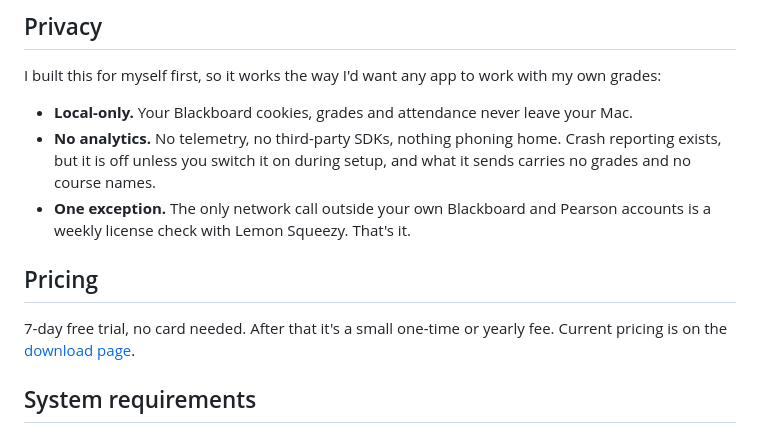
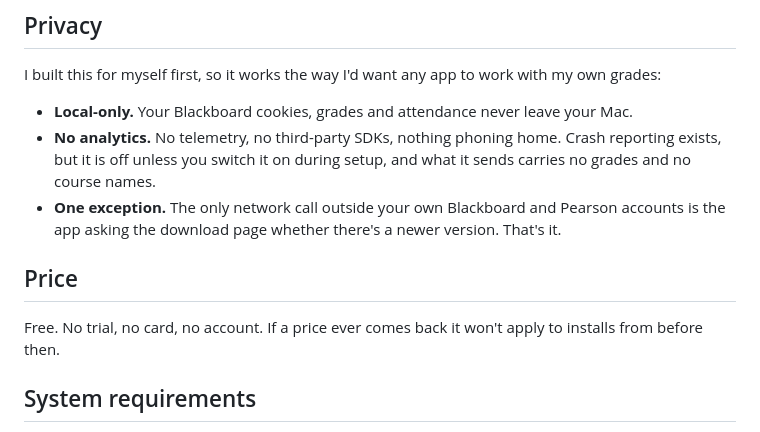
Before and after one commit to kaikempe/bb-tracker, a Markdown page: README.md, the part around the change. GitHub-like rendering.

Commit message:
The app is free
2.9.6 took the price off, so the two lines here that still described a paid app
go with it: the trial and the fee, and the weekly Lemon Squeezy licence check
in the privacy list, which the app no longer makes.

Co-Authored-By: Claude Opus 5 <noreply@anthropic.com>

```diff
--- a/README.md
+++ b/README.md
@@ -80,11 +80,11 @@ I built this for myself first, so it works the way I'd want any app to work with
 
 - **Local-only.** Your Blackboard cookies, grades and attendance never leave your Mac.
 - **No analytics.** No telemetry, no third-party SDKs, nothing phoning home. Crash reporting exists, but it is off unless you switch it on during setup, and what it sends carries no grades and no course names.
-- **One exception.** The only network call outside your own Blackboard and Pearson accounts is a weekly license check with Lemon Squeezy. That's it.
+- **One exception.** The only network call outside your own Blackboard and Pearson accounts is the app asking the download page whether there's a newer version. That's it.
 
-## Pricing
+## Price
 
-7-day free trial, no card needed. After that it's a small one-time or yearly fee. Current pricing is on the [download page](https://bblivetracker.netlify.app).
+Free. No trial, no card, no account. If a price ever comes back it won't apply to installs from before then.
 
 ## System requirements
 
```
